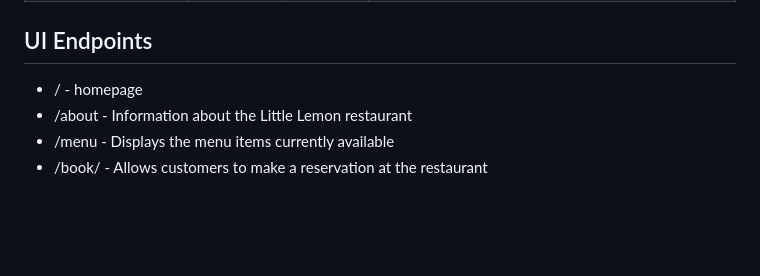
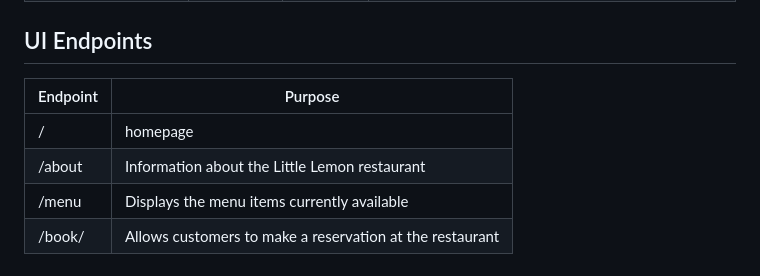
Before and after one commit to EyobABN/littlelemon, a Markdown page: README.md, the part around the change. Rendered like a GitHub page; blank space fills up the shorter version.

```diff
--- a/README.md
+++ b/README.md
@@ -175,7 +175,9 @@ A limit has been set on the number of requests that can be made to the API in a
 
 ## UI Endpoints
 
-* / - homepage
-* /about - Information about the Little Lemon restaurant
-* /menu - Displays the menu items currently available
-* /book/ - Allows customers to make a reservation at the restaurant
+| Endpoint | Purpose |
+|----------|---------|
+| / | homepage |
+| /about | Information about the Little Lemon restaurant |
+| /menu | Displays the menu items currently available |
+| /book/ | Allows customers to make a reservation at the restaurant |
```
